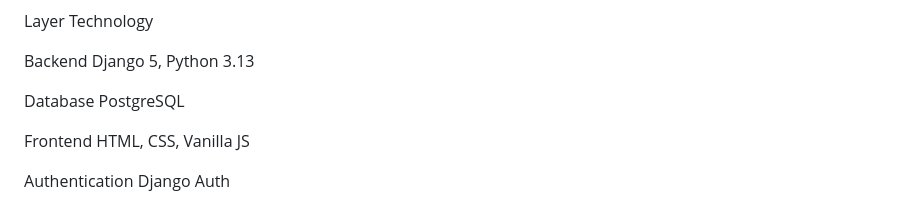
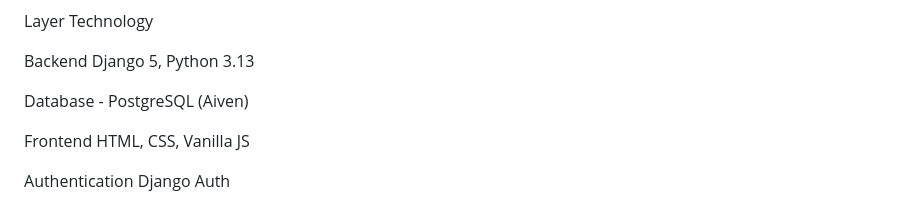
Before and after one commit to fadeelzy/Time-Capsule-Note-App, a Markdown page: README.md, the part around the change. Rendered like a GitHub page.

```diff
--- a/README.md
+++ b/README.md
@@ -34,7 +34,7 @@ Layer	Technology
 
 Backend	Django 5, Python 3.13
 
-Database	PostgreSQL
+Database - PostgreSQL (Aiven)
 
 Frontend	HTML, CSS, Vanilla JS
 
```
